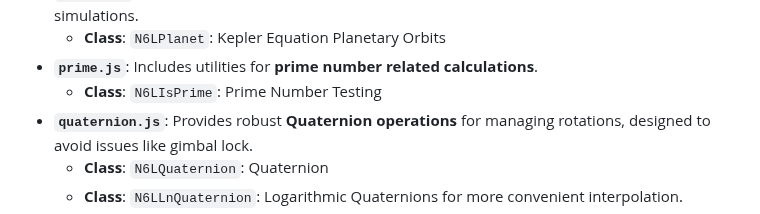
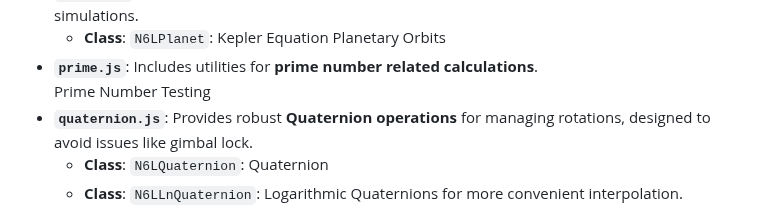
Before and after one commit to NAS6mixfoolv/NAS6LIB, a Markdown page: AddvancedReadMe.md, the part around the change. GitHub-like rendering.

```diff
--- a/AddvancedReadMe.md
+++ b/AddvancedReadMe.md
@@ -24,7 +24,7 @@ NAS6LIB is composed of the following JavaScript modules, each containing specifi
 * **`planet.js`**: Features functions for **Kepler's equation**, useful for orbital mechanics or celestial simulations.
     * **Class**: `N6LPlanet`: Kepler Equation Planetary Orbits
 * **`prime.js`**: Includes utilities for **prime number related calculations**.
-    * **Class**: `N6LIsPrime`: Prime Number Testing
+    Prime Number Testing
 * **`quaternion.js`**: Provides robust **Quaternion operations** for managing rotations, designed to avoid issues like gimbal lock.
     * **Class**: `N6LQuaternion`: Quaternion
     * **Class**: `N6LLnQuaternion`: Logarithmic Quaternions for more convenient interpolation.
```
